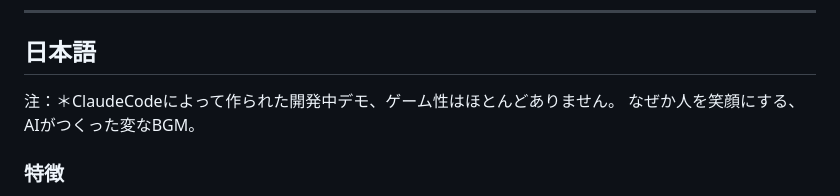
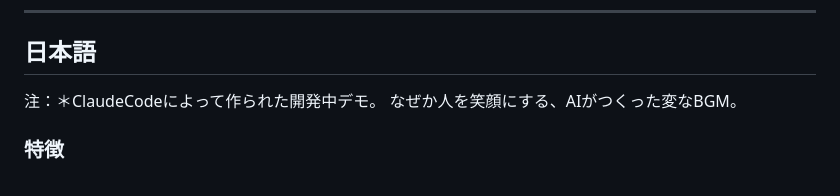
Before and after one commit to YuujiKamura/Acceleration-of-Tofu, a Markdown page: README.md, the part around the change. GitHub-like rendering.

```diff
--- a/README.md
+++ b/README.md
@@ -9,7 +9,7 @@
 ---
 
 ## 日本語
-注：＊ClaudeCodeによって作られた開発中デモ、ゲーム性はほとんどありません。
+注：＊ClaudeCodeによって作られた開発中デモ。
 なぜか人を笑顔にする、AIがつくった変なBGM。
 
 ### 特徴
```
